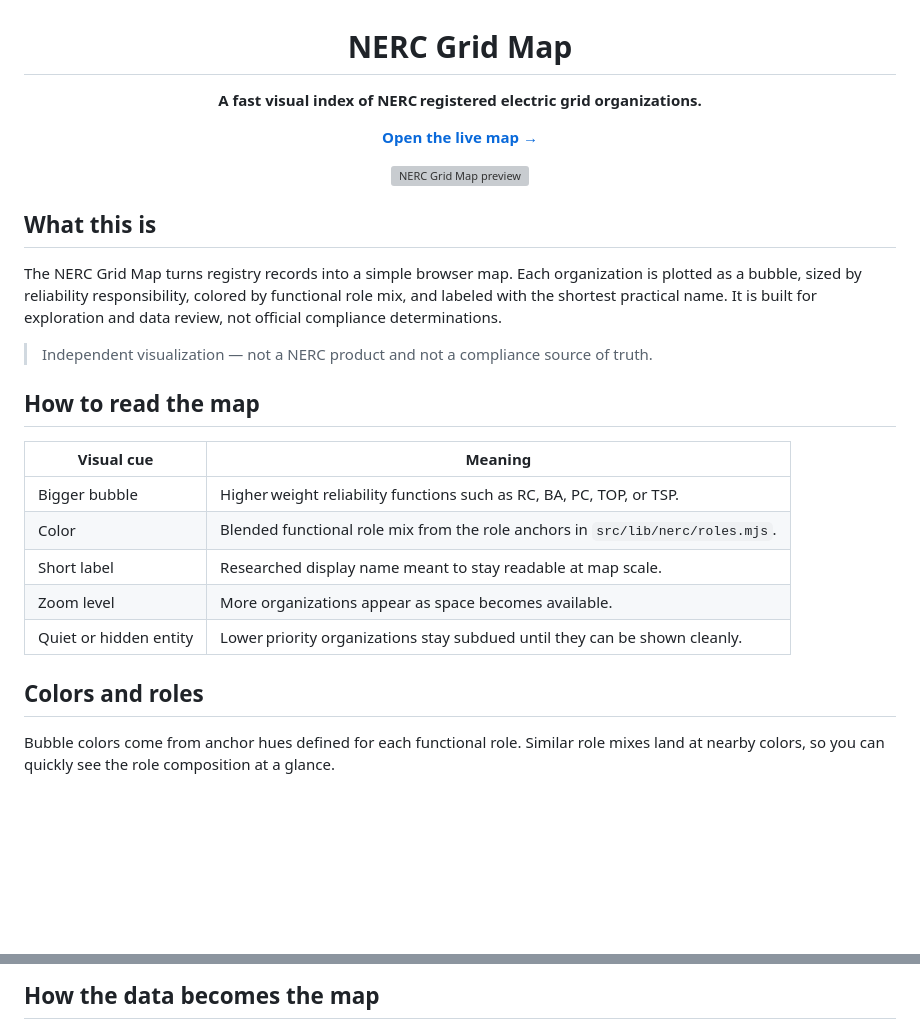
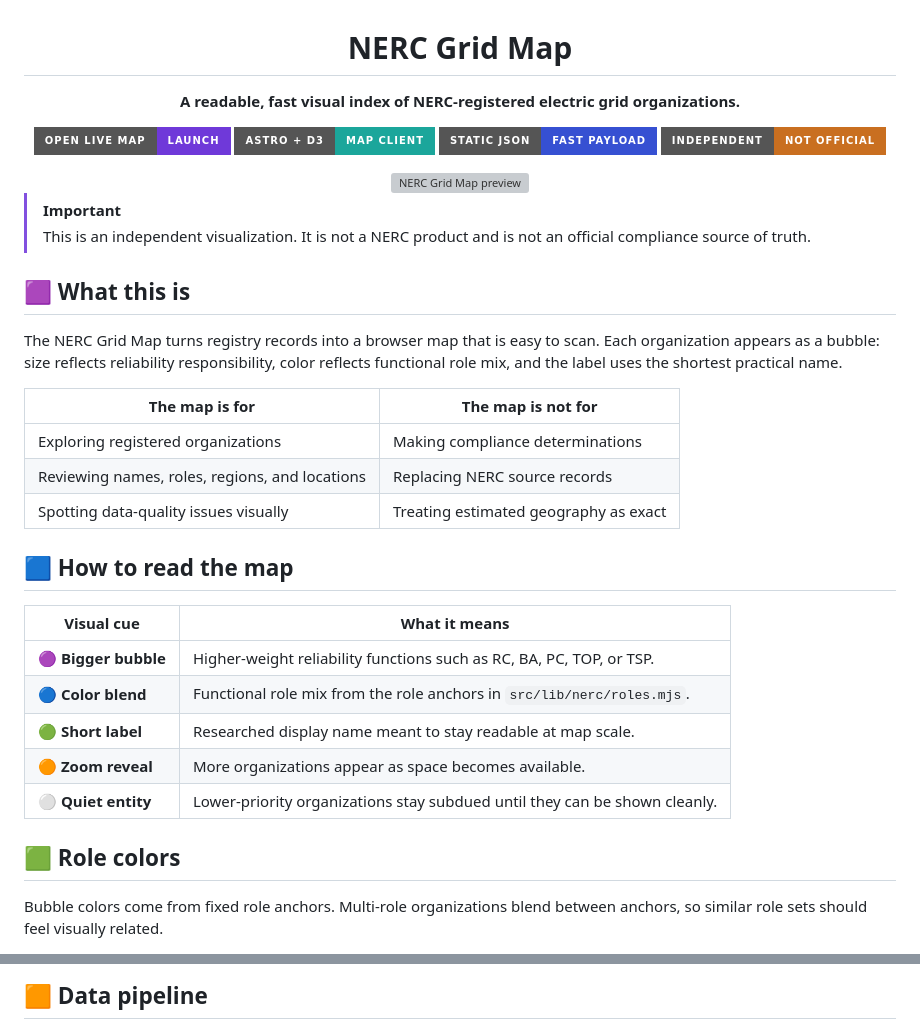
Before and after one commit to willschenk/nerc-grid-map, a Markdown page: README.md, 2 parts joined by grey strips. Drawn GitHub-style; badges without logos; blank space fills up the shorter version; grey boxes are pictures that could not be loaded.

Commit message:
Polish README layout and color treatment

````diff
--- a/README.md
+++ b/README.md
@@ -2,7 +2,12 @@
 
 # NERC Grid Map
 
-**A fast visual index of NERC registered electric grid organizations.**
+**A readable, fast visual index of NERC-registered electric grid organizations.**
 
-[**Open the live map →**](https://willschenk.github.io/nerc-grid-map/)
+<p>
+  <a href="https://willschenk.github.io/nerc-grid-map/"><img alt="Open live map" src="https://img.shields.io/badge/Open%20live%20map-Launch-6f39d9?style=for-the-badge"></a>
+  <img alt="Astro and D3" src="https://img.shields.io/badge/Astro%20%2B%20D3-Map%20client-1ba69b?style=for-the-badge">
+  <img alt="Static JSON" src="https://img.shields.io/badge/Static%20JSON-Fast%20payload-3650d2?style=for-the-badge">
+  <img alt="Independent visualization" src="https://img.shields.io/badge/Independent-Not%20official-c96f20?style=for-the-badge">
+</p>
 
@@ -12,23 +17,30 @@
 
 </div>
 
-## What this is
+> [!IMPORTANT]
+> This is an independent visualization. It is not a NERC product and is not an official compliance source of truth.
 
-The NERC Grid Map turns registry records into a simple browser map. Each organization is plotted as a bubble, sized by reliability responsibility, colored by functional role mix, and labeled with the shortest practical name. It is built for exploration and data review, not official compliance determinations.
+## 🟪 What this is
 
-> Independent visualization — not a NERC product and not a compliance source of truth.
+The NERC Grid Map turns registry records into a browser map that is easy to scan. Each organization appears as a bubble: size reflects reliability responsibility, color reflects functional role mix, and the label uses the shortest practical name.
 
-## How to read the map
+| The map is for | The map is not for |
+| --- | --- |
+| Exploring registered organizations | Making compliance determinations |
+| Reviewing names, roles, regions, and locations | Replacing NERC source records |
+| Spotting data-quality issues visually | Treating estimated geography as exact |
 
-| Visual cue | Meaning |
+## 🟦 How to read the map
+
+| Visual cue | What it means |
 | --- | --- |
-| Bigger bubble | Higher weight reliability functions such as RC, BA, PC, TOP, or TSP. |
-| Color | Blended functional role mix from the role anchors in `src/lib/nerc/roles.mjs`. |
-| Short label | Researched display name meant to stay readable at map scale. |
-| Zoom level | More organizations appear as space becomes available. |
-| Quiet or hidden entity | Lower priority organizations stay subdued until they can be shown cleanly. |
+| 🟣 **Bigger bubble** | Higher-weight reliability functions such as RC, BA, PC, TOP, or TSP. |
+| 🔵 **Color blend** | Functional role mix from the role anchors in `src/lib/nerc/roles.mjs`. |
+| 🟢 **Short label** | Researched display name meant to stay readable at map scale. |
+| 🟠 **Zoom reveal** | More organizations appear as space becomes available. |
+| ⚪ **Quiet entity** | Lower-priority organizations stay subdued until they can be shown cleanly. |
 
-## Colors and roles
+## 🟩 Role colors
 
-Bubble colors come from anchor hues defined for each functional role. Similar role mixes land at nearby colors, so you can quickly see the role composition at a glance.
+Bubble colors come from fixed role anchors. Multi-role organizations blend between anchors, so similar role sets should feel visually related.
 
@@ -53,4 +48,4 @@ Bubble colors come from anchor hues defined for each functional role. Similar ro
 
-## How the data becomes the map
+## 🟧 Data pipeline
 
 ```mermaid
````
Also changed, not shown: other parts of README.md (+43 -44 lines).
